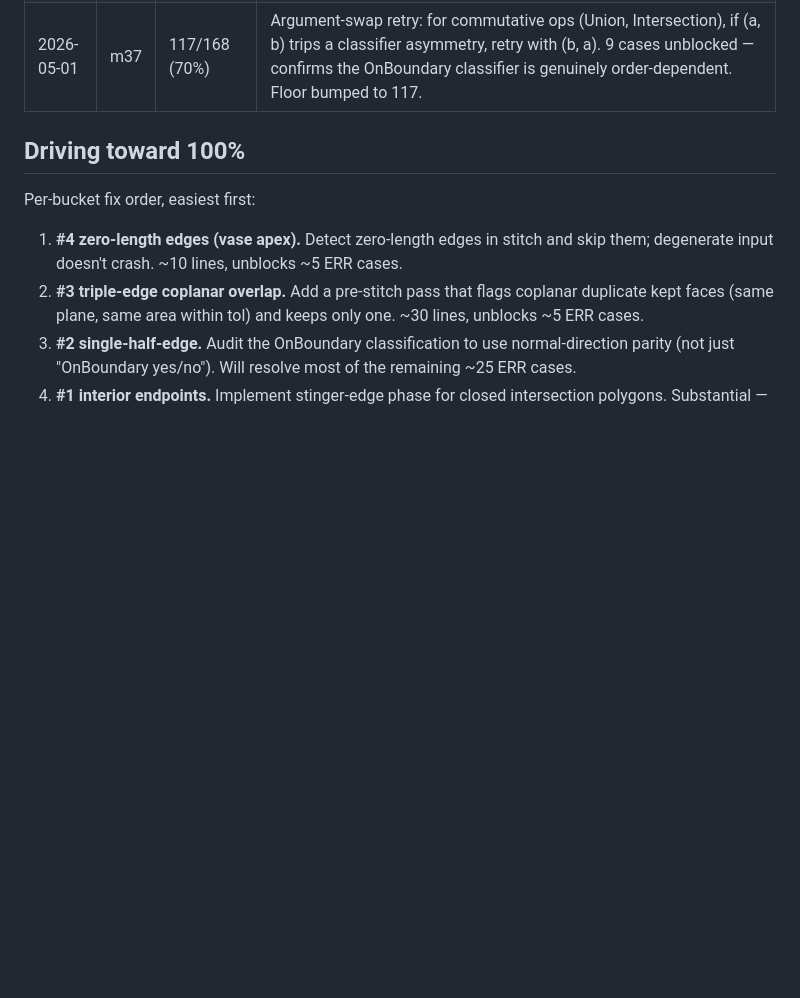
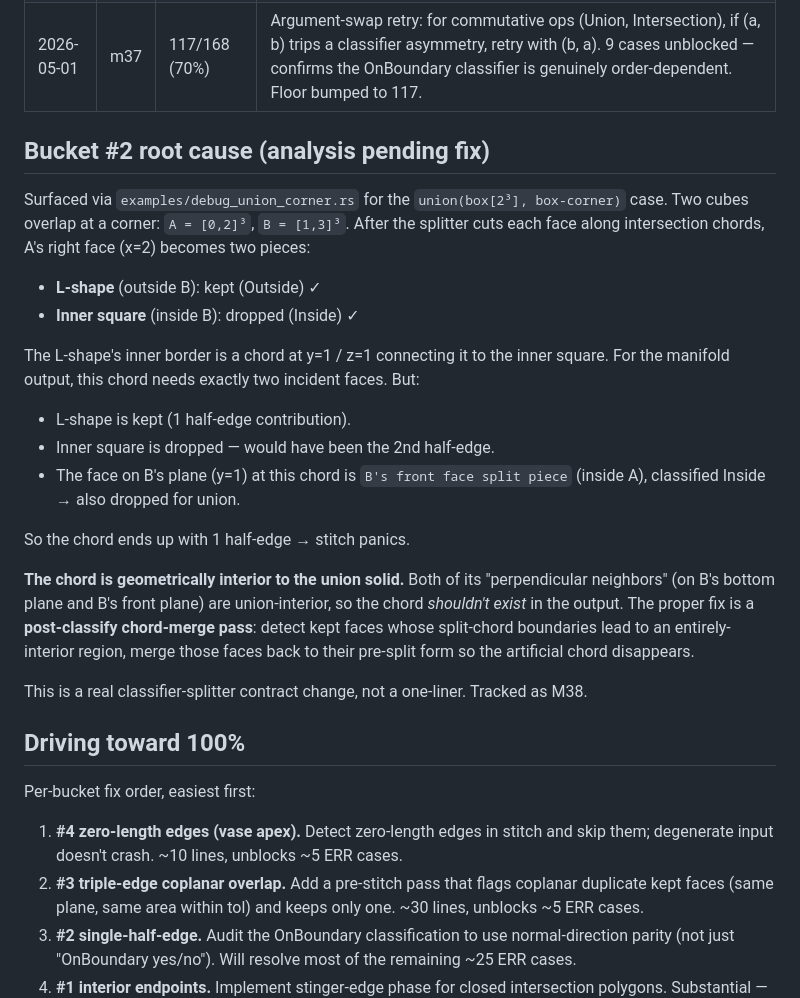
Before and after one commit to amywork777/kerf, a Markdown page: docs/readiness.md, the part around the change. Rendered like a GitHub page; blank space fills up the shorter version.

Commit message:
docs: bucket #2 root cause analysis
Documents the classifier-splitter mismatch that produces the 48 remaining
single-half-edge stitch failures. Concrete walk-through of
union(box[2³], box-corner): when A's face splits into kept-Outside +
dropped-Inside siblings AND the chord between them lies on an intersection
line whose perpendicular-plane B face is also dropped, the chord is
geometrically interior to the result but topologically still in the kept
face's polygon. Stitch then sees a single half-edge.

The proper fix is a post-classify chord-merge pass: detect kept faces
whose split-chord boundary leads to an entirely-interior region, undo
that split. Tracked as M38, multi-session work.

Co-Authored-By: Claude Opus 4.7 (1M context) <noreply@anthropic.com>

```diff
--- a/docs/readiness.md
+++ b/docs/readiness.md
@@ -46,6 +46,37 @@ file via `cargo run --example readiness_matrix -p kerf-brep`.
 | 2026-05-01 | m36  | 108/168 (64%) | M11 phase B no longer panics on orphan interior endpoints — when no boundary-anchored sibling exists, mev a "stinger" edge from any face boundary vertex to the interior point. Most M11 failures now flow downstream and trip the bucket-#2 stitch single-half-edge gap (recoverable via try_*); 4 cases now succeed end-to-end. Added tests/readiness_floor.rs that asserts ok ≥ 108/168 so future regressions get caught. |
 | 2026-05-01 | m37  | 117/168 (70%) | Argument-swap retry: for commutative ops (Union, Intersection), if (a, b) trips a classifier asymmetry, retry with (b, a). 9 cases unblocked — confirms the OnBoundary classifier is genuinely order-dependent. Floor bumped to 117. |
 
+## Bucket #2 root cause (analysis pending fix)
+
+Surfaced via `examples/debug_union_corner.rs` for the `union(box[2³], box-corner)`
+case. Two cubes overlap at a corner: `A = [0,2]³`, `B = [1,3]³`. After the
+splitter cuts each face along intersection chords, A's right face (x=2)
+becomes two pieces:
+
+- **L-shape** (outside B): kept (Outside) ✓
+- **Inner square** (inside B): dropped (Inside) ✓
+
+The L-shape's inner border is a chord at y=1 / z=1 connecting it to the inner
+square. For the manifold output, this chord needs exactly two incident faces.
+But:
+
+- L-shape is kept (1 half-edge contribution).
+- Inner square is dropped — would have been the 2nd half-edge.
+- The face on B's plane (y=1) at this chord is `B's front face split piece`
+  (inside A), classified Inside → also dropped for union.
+
+So the chord ends up with 1 half-edge → stitch panics.
+
+**The chord is geometrically interior to the union solid.** Both of its
+"perpendicular neighbors" (on B's bottom plane and B's front plane) are
+union-interior, so the chord *shouldn't exist* in the output. The proper fix
+is a **post-classify chord-merge pass**: detect kept faces whose split-chord
+boundaries lead to an entirely-interior region, merge those faces back to
+their pre-split form so the artificial chord disappears.
+
+This is a real classifier-splitter contract change, not a one-liner. Tracked
+as M38.
+
 ## Driving toward 100%
 
 Per-bucket fix order, easiest first:
```
